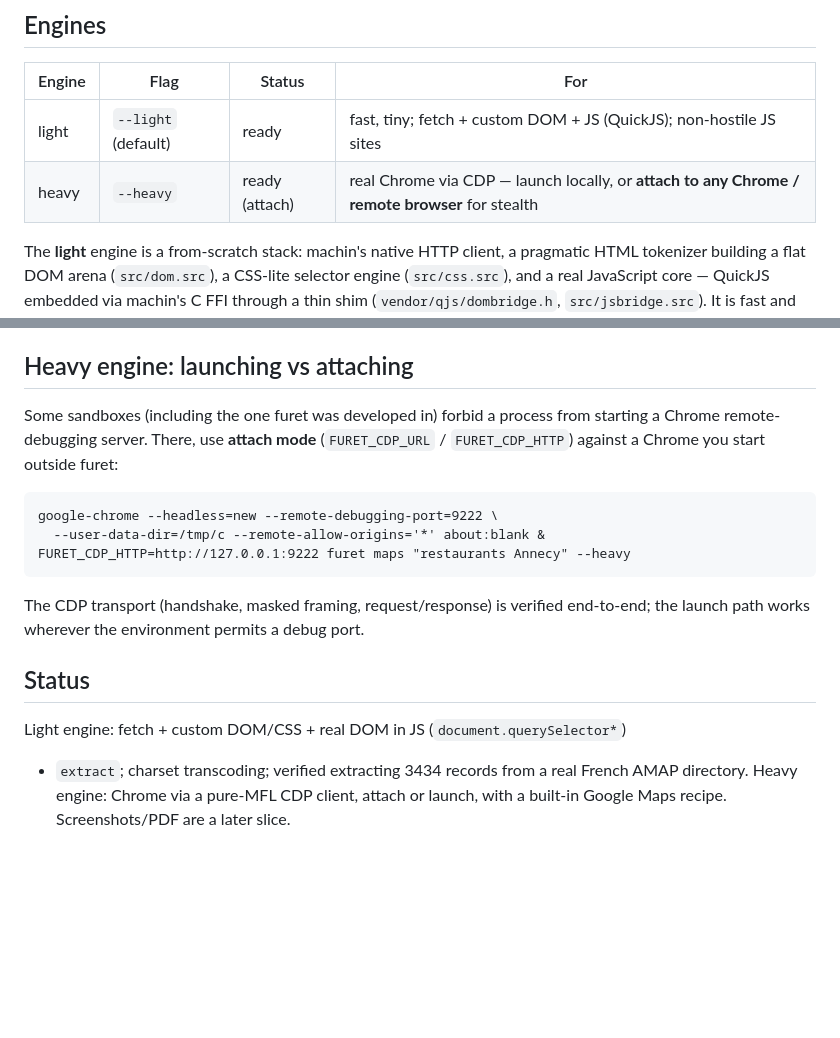
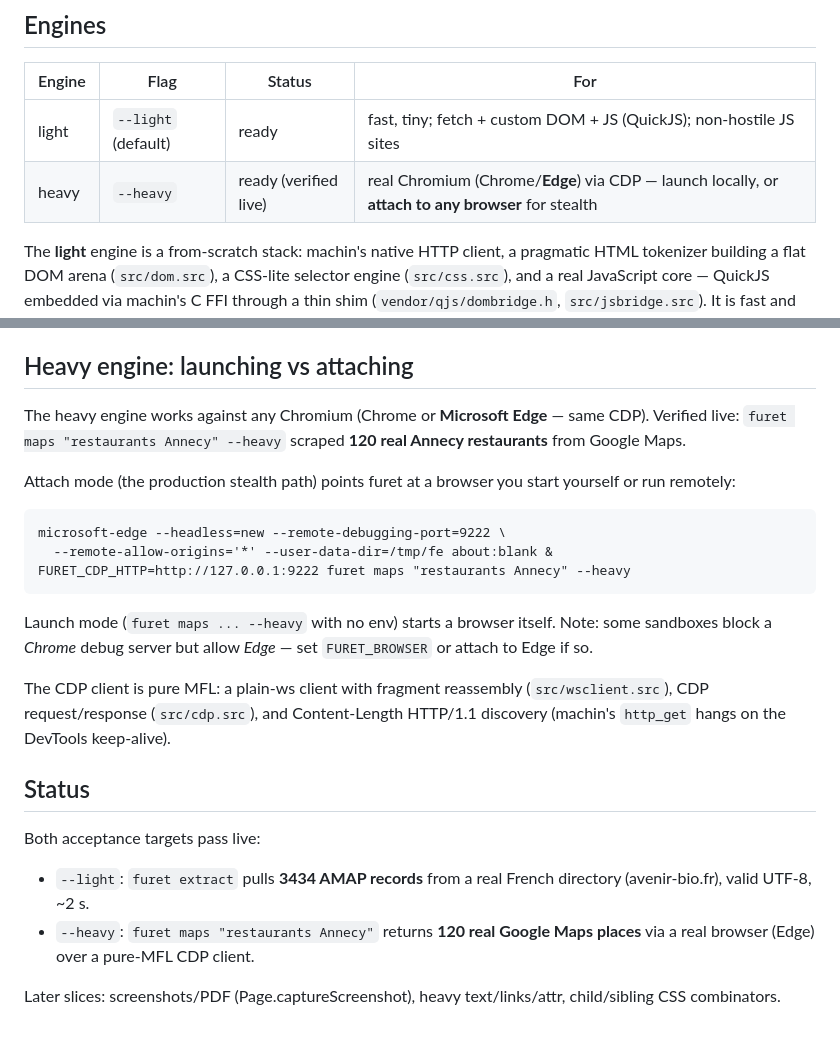
Before and after one commit to javimosch/furet, a Markdown page: README.md, 2 parts joined by grey strips. Drawn GitHub-style; blank space fills up the shorter version.

Commit message:
acceptance B PASSES live: 120 Google Maps places in Annecy via Edge
Tuned the Maps recipe (scroll the last card into view + higher stale tolerance);
`furet maps "restaurants Annecy" --heavy` now returns 120 real Annecy restaurants
(117 unique, all with real /maps/place/ URLs) driving real Microsoft Edge over
the pure-MFL CDP client. Docs updated: heavy engine verified live, Edge is the
same-CDP alternative where a Chrome debug server is unavailable.

Both acceptance criteria now pass live: --light 3434 AMAP records, --heavy 120
Google Maps places.

Co-Authored-By: Claude Fable 5.1 <noreply@anthropic.com>
Claude-Session: https://claude.ai/code/session_01S1BANd3LxtHzHXJHe14Yrb

```diff
--- a/README.md
+++ b/README.md
@@ -21,7 +21,7 @@ whether it ran the fast custom engine or (later) a stealth browser.
 | Engine | Flag | Status | For |
 |---|---|---|---|
 | light | `--light` (default) | ready | fast, tiny; fetch + custom DOM + JS (QuickJS); non-hostile JS sites |
-| heavy | `--heavy` | ready (attach) | real Chrome via CDP — launch locally, or **attach to any Chrome / remote browser** for stealth |
+| heavy | `--heavy` | ready (verified live) | real Chromium (Chrome/**Edge**) via CDP — launch locally, or **attach to any browser** for stealth |
 
 The **light** engine is a from-scratch stack: machin's native HTTP client, a
 pragmatic HTML tokenizer building a flat DOM arena (`src/dom.src`), a CSS-lite
@@ -103,20 +103,32 @@ chrome-in-xvfb:
 
 ## Heavy engine: launching vs attaching
 
-Some sandboxes (including the one furet was developed in) forbid a process from
-starting a Chrome remote-debugging server. There, use **attach mode**
-(`FURET_CDP_URL` / `FURET_CDP_HTTP`) against a Chrome you start outside furet:
+The heavy engine works against any Chromium (Chrome or **Microsoft Edge** — same
+CDP). Verified live: `furet maps "restaurants Annecy" --heavy` scraped **120 real
+Annecy restaurants** from Google Maps.
 
-    google-chrome --headless=new --remote-debugging-port=9222 \
-      --user-data-dir=/tmp/c --remote-allow-origins='*' about:blank &
+Attach mode (the production stealth path) points furet at a browser you start
+yourself or run remotely:
+
+    microsoft-edge --headless=new --remote-debugging-port=9222 \
+      --remote-allow-origins='*' --user-data-dir=/tmp/fe about:blank &
     FURET_CDP_HTTP=http://127.0.0.1:9222 furet maps "restaurants Annecy" --heavy
 
-The CDP transport (handshake, masked framing, request/response) is verified
-end-to-end; the launch path works wherever the environment permits a debug port.
+Launch mode (`furet maps ... --heavy` with no env) starts a browser itself. Note:
+some sandboxes block a *Chrome* debug server but allow *Edge* — set `FURET_BROWSER`
+or attach to Edge if so.
+
+The CDP client is pure MFL: a plain-ws client with fragment reassembly
+(`src/wsclient.src`), CDP request/response (`src/cdp.src`), and Content-Length
+HTTP/1.1 discovery (machin's `http_get` hangs on the DevTools keep-alive).
 
 ## Status
 
-Light engine: fetch + custom DOM/CSS + real DOM in JS (`document.querySelector*`)
-+ `extract`; charset transcoding; verified extracting 3434 records from a real
-French AMAP directory. Heavy engine: Chrome via a pure-MFL CDP client, attach or
-launch, with a built-in Google Maps recipe. Screenshots/PDF are a later slice.
+Both acceptance targets pass live:
+- `--light`: `furet extract` pulls **3434 AMAP records** from a real French
+  directory (avenir-bio.fr), valid UTF-8, ~2 s.
+- `--heavy`: `furet maps "restaurants Annecy"` returns **120 real Google Maps
+  places** via a real browser (Edge) over a pure-MFL CDP client.
+
+Later slices: screenshots/PDF (Page.captureScreenshot), heavy text/links/attr,
+child/sibling CSS combinators.
```
